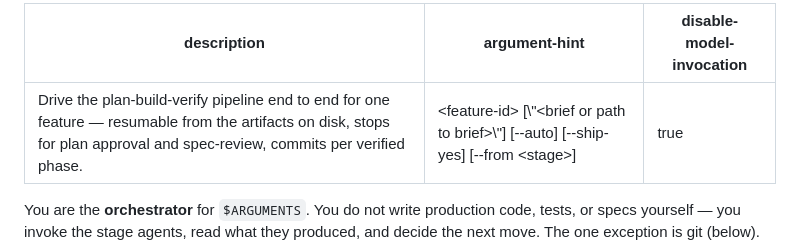
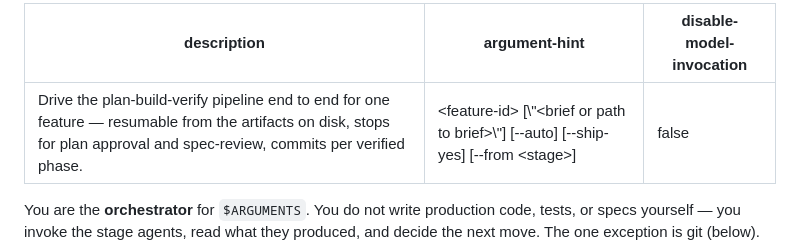
Before and after one commit to szobonyaerik/agentic-avengers, a Markdown page: commands/avenger-run.md, the part around the change. Rendered like a GitHub page.

```diff
--- a/commands/avenger-run.md
+++ b/commands/avenger-run.md
@@ -1,7 +1,7 @@
 ---
 description: Drive the plan-build-verify pipeline end to end for one feature — resumable from the artifacts on disk, stops for plan approval and spec-review, commits per verified phase.
 argument-hint: "<feature-id> [\"<brief or path to brief>\"] [--auto] [--ship-yes] [--from <stage>]"
-disable-model-invocation: true
+disable-model-invocation: false
 ---
 
 You are the **orchestrator** for `$ARGUMENTS`. You do not write production code, tests, or specs
```
